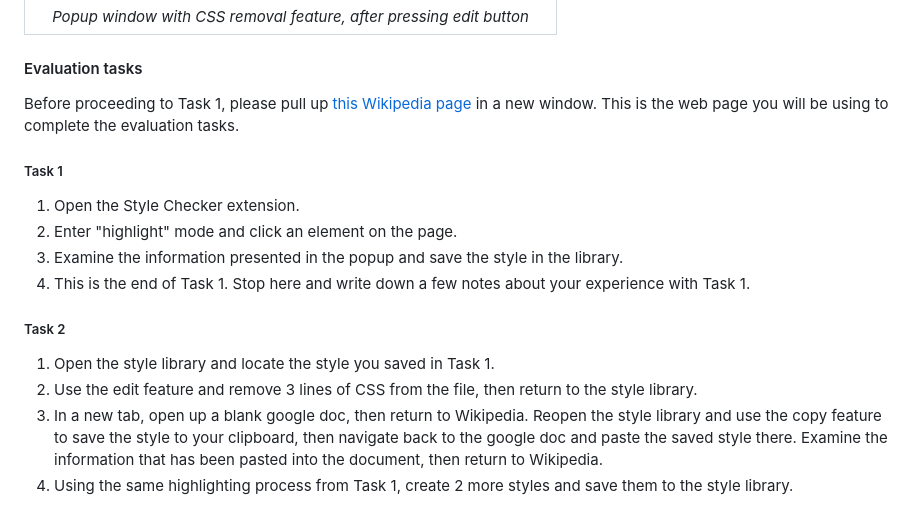
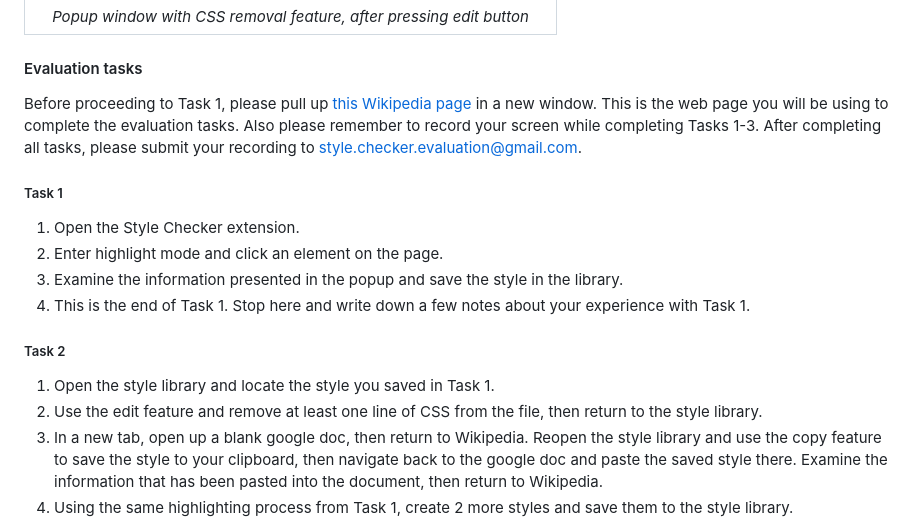
Before and after one commit to emilypeters/Style-Checker, a Markdown page: README.md, the part around the change. GitHub-like rendering.

```diff
--- a/README.md
+++ b/README.md
@@ -123,19 +123,19 @@ Our Style Checker tool has a few important features:
 
 #### Evaluation tasks
 
-Before proceeding to Task 1, please pull up [this Wikipedia page](https://en.wikipedia.org/wiki/Dog) in a new window. This is the web page you will be using to complete the evaluation tasks.
+Before proceeding to Task 1, please pull up [this Wikipedia page](https://en.wikipedia.org/wiki/Dog) in a new window. This is the web page you will be using to complete the evaluation tasks. Also please remember to record your screen while completing Tasks 1-3. After completing all tasks, please submit your recording to style.checker.evaluation@gmail.com.
 
 ##### Task 1
 
 1. Open the Style Checker extension.
-2. Enter "highlight" mode and click an element on the page.
+2. Enter highlight mode and click an element on the page.
 3. Examine the information presented in the popup and save the style in the library.
 4. This is the end of Task 1. Stop here and write down a few notes about your experience with Task 1.
 
 ##### Task 2
 
 1. Open the style library and locate the style you saved in Task 1.
-2. Use the edit feature and remove 3 lines of CSS from the file, then return to the style library.
+2. Use the edit feature and remove at least one line of CSS from the file, then return to the style library.
 3. In a new tab, open up a blank google doc, then return to Wikipedia. Reopen the style library and use the copy feature to save the style to your clipboard, then navigate back to the google doc and paste the saved style there. Examine the information that has been pasted into the document, then return to Wikipedia.
 4. Using the same highlighting process from Task 1, create 2 more styles and save them to the style library.
 5. Test each of the 4 sorting features in the style library.
```
